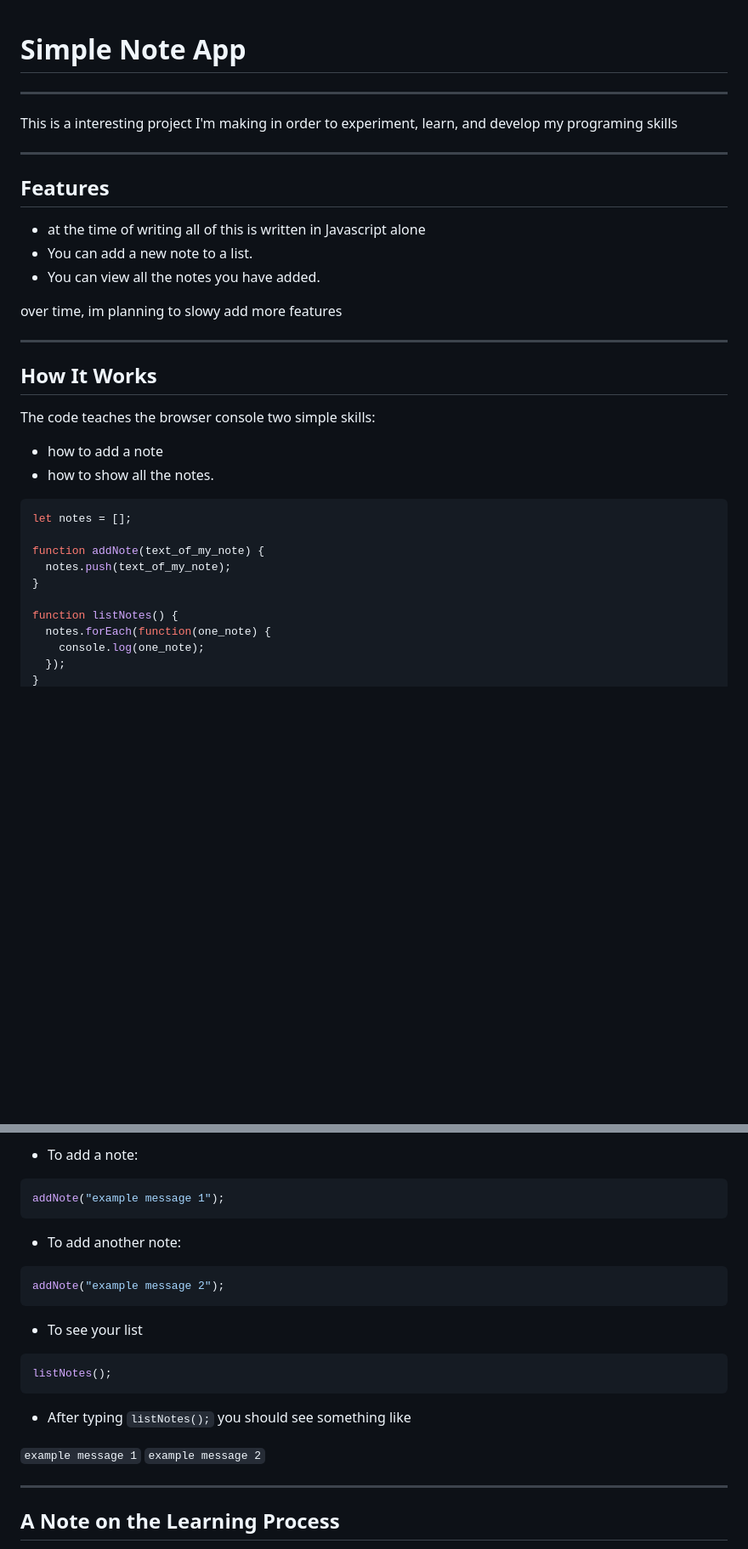
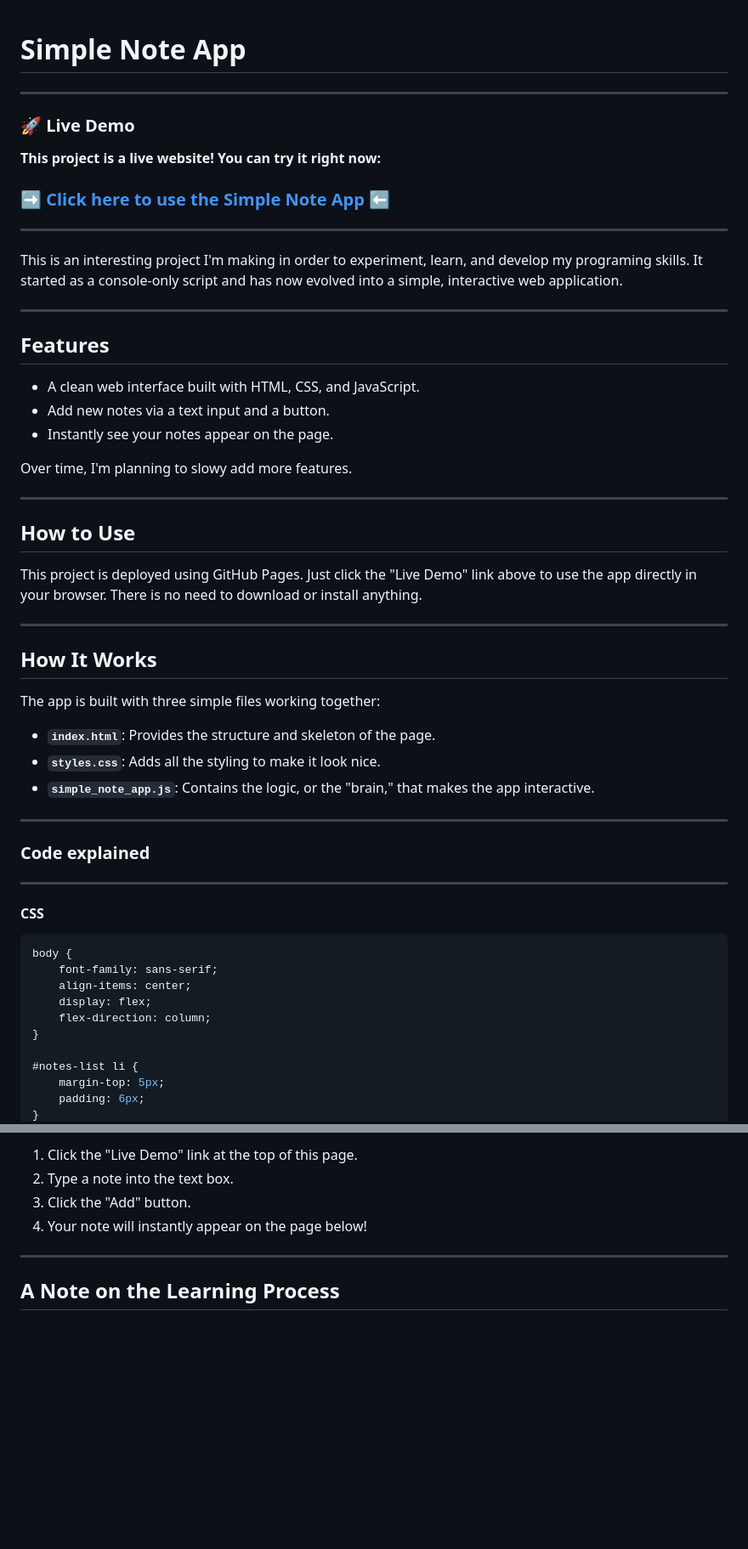
Before and after one commit to GlebGoodkovsky/simple_note_app, a Markdown page: README.md, 2 parts joined by grey strips. Shown at 85% size. GitHub-like rendering; blank space fills up the shorter version.

````diff
--- a/README.md
+++ b/README.md
@@ -1,30 +1,48 @@
+
 # Simple Note App
 ---
-This is a interesting project I'm making in order to experiment, learn, and develop my programing skills
+### 🚀 Live Demo
+
+**This project is a live website! You can try it right now:**
+
+### [➡️ Click here to use the Simple Note App ⬅️](https://glebgoodkovsky.github.io/simple_note_app/)
+
+---
+This is an interesting project I'm making in order to experiment, learn, and develop my programing skills. It started as a console-only script and has now evolved into a simple, interactive web application.
 
 ---
 ## Features
-- at the time of writing all of this is written in Javascript alone
-- You can add a new note to a list.
-- You can view all the notes you have added.
+- A clean web interface built with HTML, CSS, and JavaScript.
+- Add new notes via a text input and a button.
+- Instantly see your notes appear on the page.
 
-over time, im planning to slowy add more features
+Over time, I'm planning to slowy add more features.
+
+---
+## How to Use
+This project is deployed using GitHub Pages. Just click the "Live Demo" link above to use the app directly in your browser. There is no need to download or install anything.
 
 ---
 ## How It Works
-The code teaches the browser console two simple skills:
-- how to add a note
-- how to show all the notes.
+The app is built with three simple files working together:
+*   **`index.html`**: Provides the structure and skeleton of the page.
+*   **`styles.css`**: Adds all the styling to make it look nice.
+*   **`simple_note_app.js`**: Contains the logic, or the "brain," that makes the app interactive.
 
-```javascript
-let notes = [];
+---
+### Code explained
+---
+#### CSS
 
-function addNote(text_of_my_note) {
-  notes.push(text_of_my_note);
+```css
+body {
+    font-family: sans-serif;
+    align-items: center;
+    display: flex;
+    flex-direction: column;
 }
 
-function listNotes() {
-  notes.forEach(function(one_note) {
-    console.log(one_note);
-  });
+#notes-list li {
+    margin-top: 5px;
+    padding: 6px;
 }
@@ -89,22 +128,7 @@ You can test this right in your browser.
-- To add a note:
-```javascript
-addNote("example message 1");
-```
-
-- To add another note:
-```javascript
-addNote("example message 2");
-```
-
-- To see your list
-```javascript
-listNotes();
-```
-
-- After typing `listNotes();` you should see something like
-
-`example message 1`
-`example message 2`
+1. Click the "Live Demo" link at the top of this page.
+2. Type a note into the text box.
+3. Click the "Add" button.
+4. Your note will instantly appear on the page below!
 
 ---
 ## A Note on the Learning Process
````
Also changed, not shown: other parts of README.md (+68 -47 lines).
